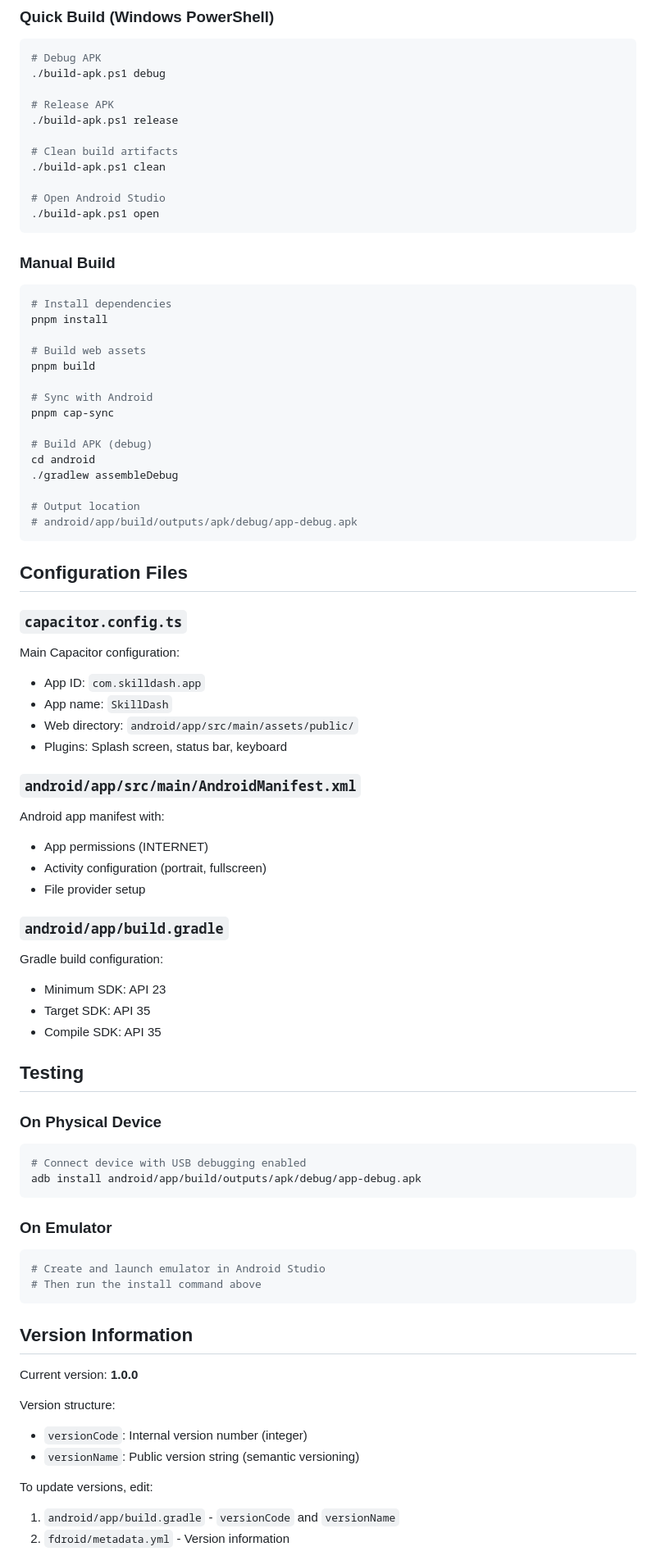
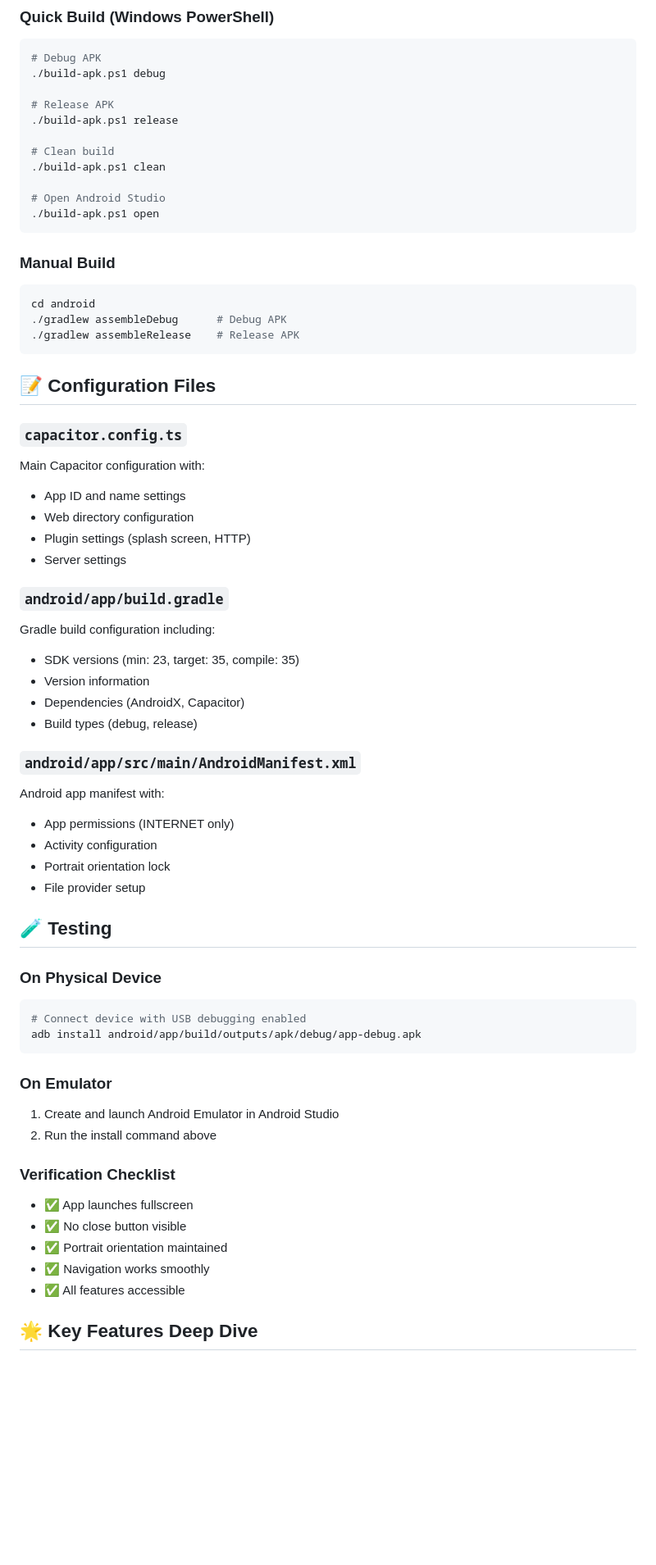
Before and after one commit to zaifears/skilldash-apk, a Markdown page: README.md, the part around the change printed below. Shown: that part at 82% size. GitHub-like rendering; blank space fills up the shorter version.

````diff
--- a/README.md
+++ b/README.md
@@ -83,7 +142,7 @@ skilldash-apk/
 # Release APK
 ./build-apk.ps1 release
 
-# Clean build artifacts
+# Clean build
 ./build-apk.ps1 clean
 
 # Open Android Studio
@@ -93,67 +152,58 @@ skilldash-apk/
 ### Manual Build
 
 ```bash
-# Install dependencies
-pnpm install
-
-# Build web assets
-pnpm build
-
-# Sync with Android
-pnpm cap-sync
-
-# Build APK (debug)
 cd android
-./gradlew assembleDebug
-
-# Output location
-# android/app/build/outputs/apk/debug/app-debug.apk
+./gradlew assembleDebug      # Debug APK
+./gradlew assembleRelease    # Release APK
 ```
 
-## Configuration Files
+## 📝 Configuration Files
 
 ### `capacitor.config.ts`
-Main Capacitor configuration:
-- App ID: `com.skilldash.app`
-- App name: `SkillDash`
-- Web directory: `android/app/src/main/assets/public/`
-- Plugins: Splash screen, status bar, keyboard
+
+Main Capacitor configuration with:
+- App ID and name settings
+- Web directory configuration
+- Plugin settings (splash screen, HTTP)
+- Server settings
+
+### `android/app/build.gradle`
+
+Gradle build configuration including:
+- SDK versions (min: 23, target: 35, compile: 35)
+- Version information
+- Dependencies (AndroidX, Capacitor)
+- Build types (debug, release)
 
 ### `android/app/src/main/AndroidManifest.xml`
+
 Android app manifest with:
-- App permissions (INTERNET)
-- Activity configuration (portrait, fullscreen)
+- App permissions (INTERNET only)
+- Activity configuration
+- Portrait orientation lock
 - File provider setup
 
-### `android/app/build.gradle`
-Gradle build configuration:
-- Minimum SDK: API 23
-- Target SDK: API 35
-- Compile SDK: API 35
-
-## Testing
+## 🧪 Testing
 
 ### On Physical Device
+
 ```bash
 # Connect device with USB debugging enabled
 adb install android/app/build/outputs/apk/debug/app-debug.apk
 ```
 
 ### On Emulator
-```bash
-# Create and launch emulator in Android Studio
-# Then run the install command above
-```
 
-## Version Information
+1. Create and launch Android Emulator in Android Studio
+2. Run the install command above
 
-Current version: **1.0.0**
+### Verification Checklist
 
-Version structure:
-- `versionCode`: Internal version number (integer)
-- `versionName`: Public version string (semantic versioning)
+- ✅ App launches fullscreen
+- ✅ No close button visible
+- ✅ Portrait orientation maintained
+- ✅ Navigation works smoothly
+- ✅ All features accessible
 
-To update versions, edit:
-1. `android/app/build.gradle` - `versionCode` and `versionName`
-2. `fdroid/metadata.yml` - Version information
+## 🌟 Key Features Deep Dive
 
````
Also changed, not shown: other parts of README.md (+190 -65 lines).
